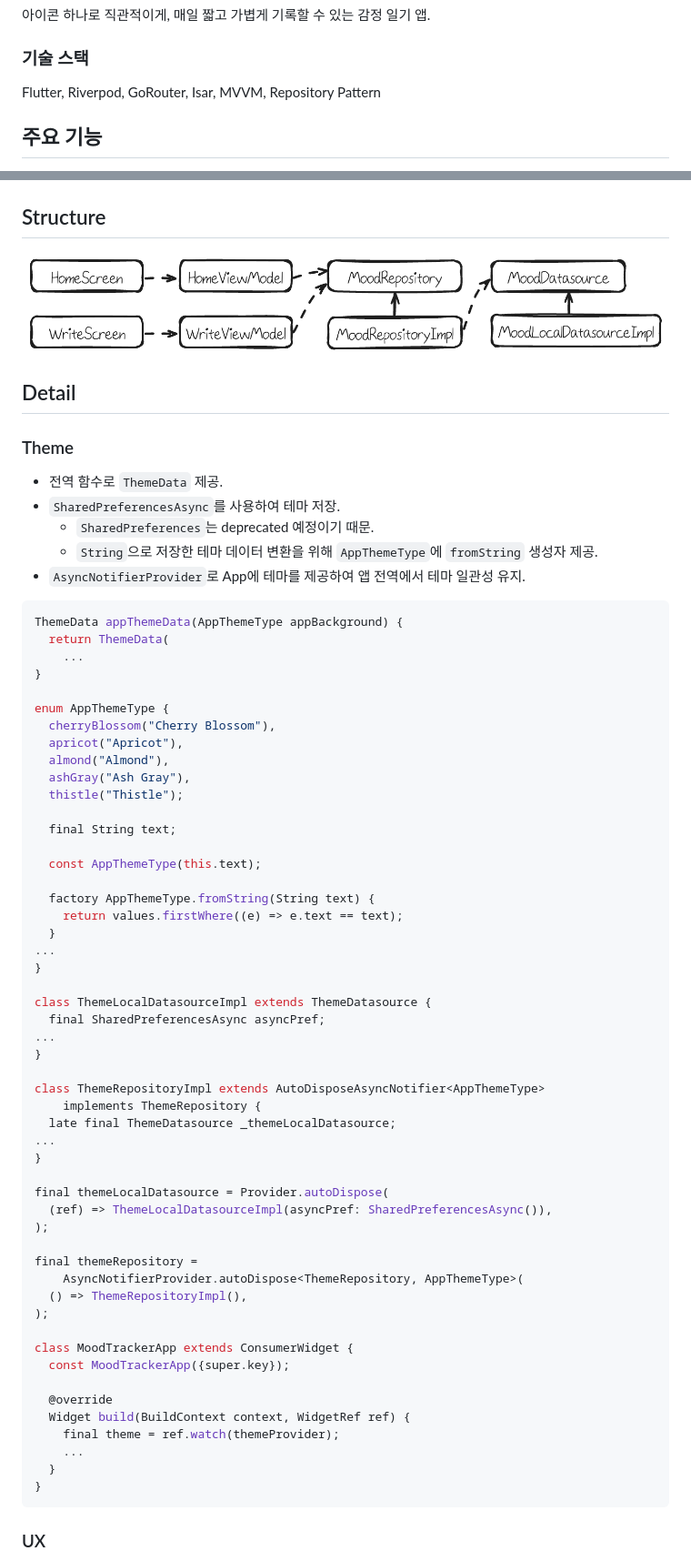
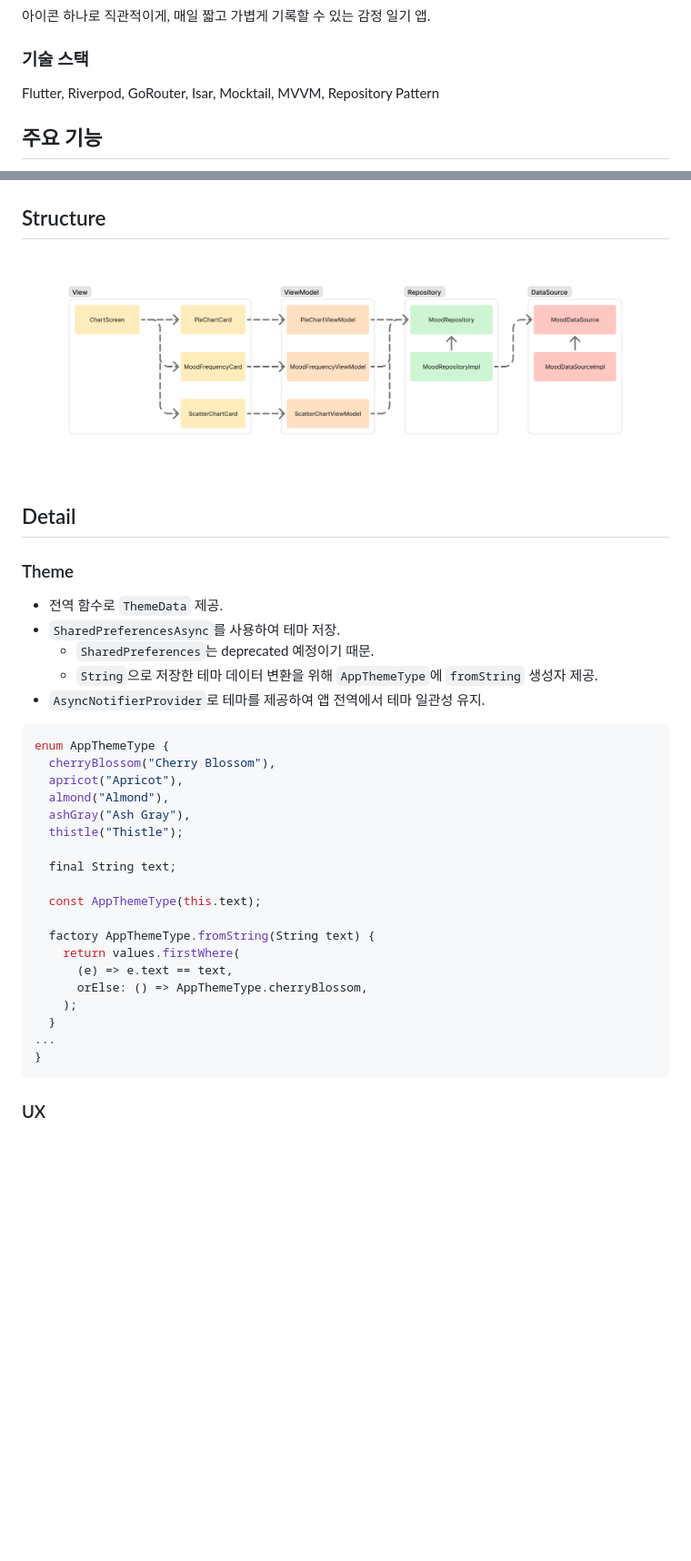
Before and after one commit to hojun-jo/moodtracker, a Markdown page: README.md, 2 parts joined by grey strips. Shown: that part at 91% size. GitHub-like rendering; pictures changed too: .github/attachments/structure1.jpg (added), .github/attachments/structure1.png (deleted); blank space fills up the shorter version.

Commit message:
docs: README 수정

````diff
--- a/README.md
+++ b/README.md
@@ -2,7 +2,7 @@
 아이콘 하나로 직관적이게, 매일 짧고 가볍게 기록할 수 있는 감정 일기 앱.
 
 ### 기술 스택
-Flutter, Riverpod, GoRouter, Isar, MVVM, Repository Pattern
+Flutter, Riverpod, GoRouter, Isar, Mocktail, MVVM, Repository Pattern
 
 ## 주요 기능
 
@@ -45,7 +46,7 @@ Flutter, Riverpod, GoRouter, Isar, MVVM, Repository Pattern
 | <img src=".github/attachments/settings_screen.png" height=400 /> |
 
 ## Structure
-<img src=".github/attachments/structure1.png" />
+<img src=".github/attachments/structure1.jpg" />
 
 ## Detail
 
@@ -54,14 +55,9 @@ Flutter, Riverpod, GoRouter, Isar, MVVM, Repository Pattern
 - `SharedPreferencesAsync`를 사용하여 테마 저장.
   - `SharedPreferences`는 deprecated 예정이기 때문.
   - `String`으로 저장한 테마 데이터 변환을 위해 `AppThemeType`에 `fromString` 생성자 제공.
-- `AsyncNotifierProvider`로 App에 테마를 제공하여 앱 전역에서 테마 일관성 유지.
+- `AsyncNotifierProvider`로 테마를 제공하여 앱 전역에서 테마 일관성 유지.
 
 ```dart
-ThemeData appThemeData(AppThemeType appBackground) {
-  return ThemeData(
-    ...
-}
-
 enum AppThemeType {
   cherryBlossom("Cherry Blossom"),
   apricot("Apricot"),
@@ -74,39 +70,12 @@ enum AppThemeType {
   const AppThemeType(this.text);
 
   factory AppThemeType.fromString(String text) {
-    return values.firstWhere((e) => e.text == text);
+    return values.firstWhere(
+      (e) => e.text == text,
+      orElse: () => AppThemeType.cherryBlossom,
+    );
   }
 ...
-}
-
-class ThemeLocalDatasourceImpl extends ThemeDatasource {
-  final SharedPreferencesAsync asyncPref;
-...
-}
-
-class ThemeRepositoryImpl extends AutoDisposeAsyncNotifier<AppThemeType>
-    implements ThemeRepository {
-  late final ThemeDatasource _themeLocalDatasource;
-...
-}
-
-final themeLocalDatasource = Provider.autoDispose(
-  (ref) => ThemeLocalDatasourceImpl(asyncPref: SharedPreferencesAsync()),
-);
-
-final themeRepository =
-    AsyncNotifierProvider.autoDispose<ThemeRepository, AppThemeType>(
-  () => ThemeRepositoryImpl(),
-);
-
-class MoodTrackerApp extends ConsumerWidget {
-  const MoodTrackerApp({super.key});
-
-  @override
-  Widget build(BuildContext context, WidgetRef ref) {
-    final theme = ref.watch(themeProvider);
-    ...
-  }
 }
 ```
 
````
Also changed, not shown: other parts of README.md (+1 -0 lines).
